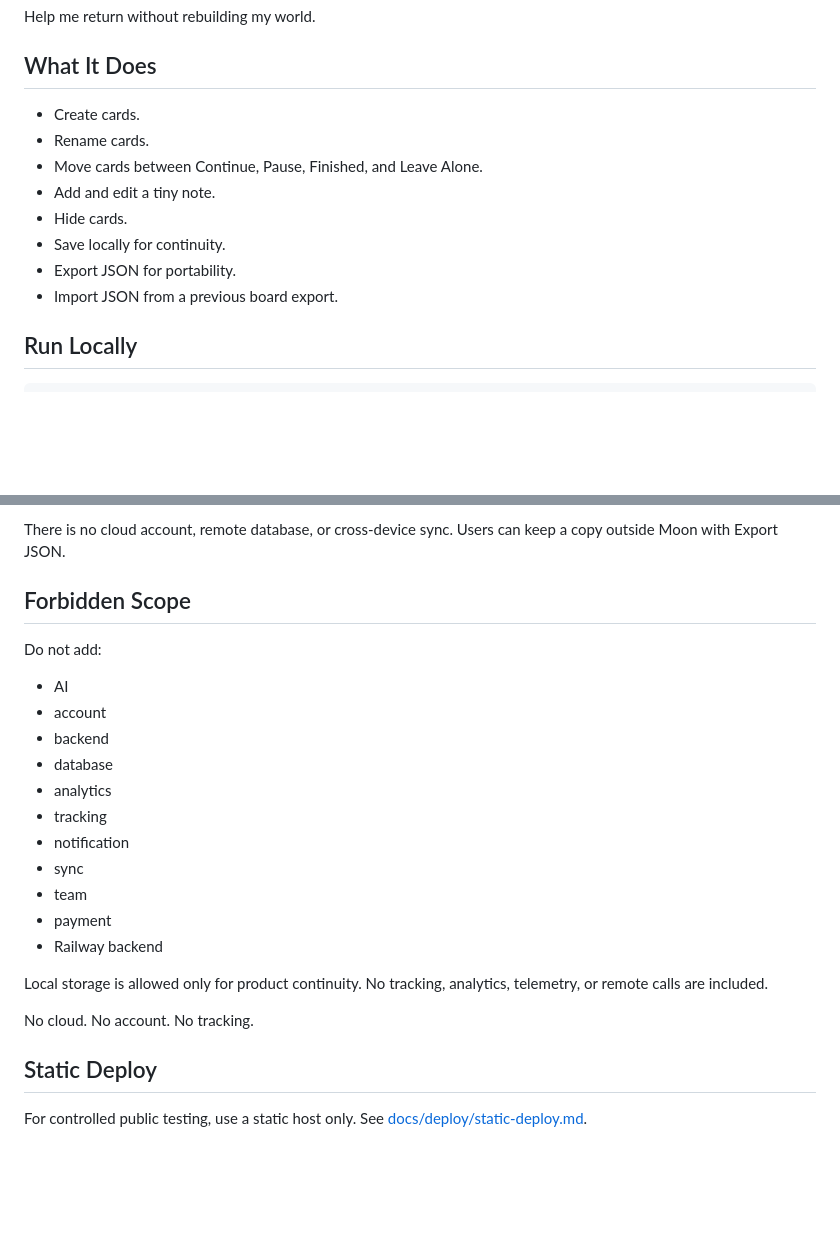
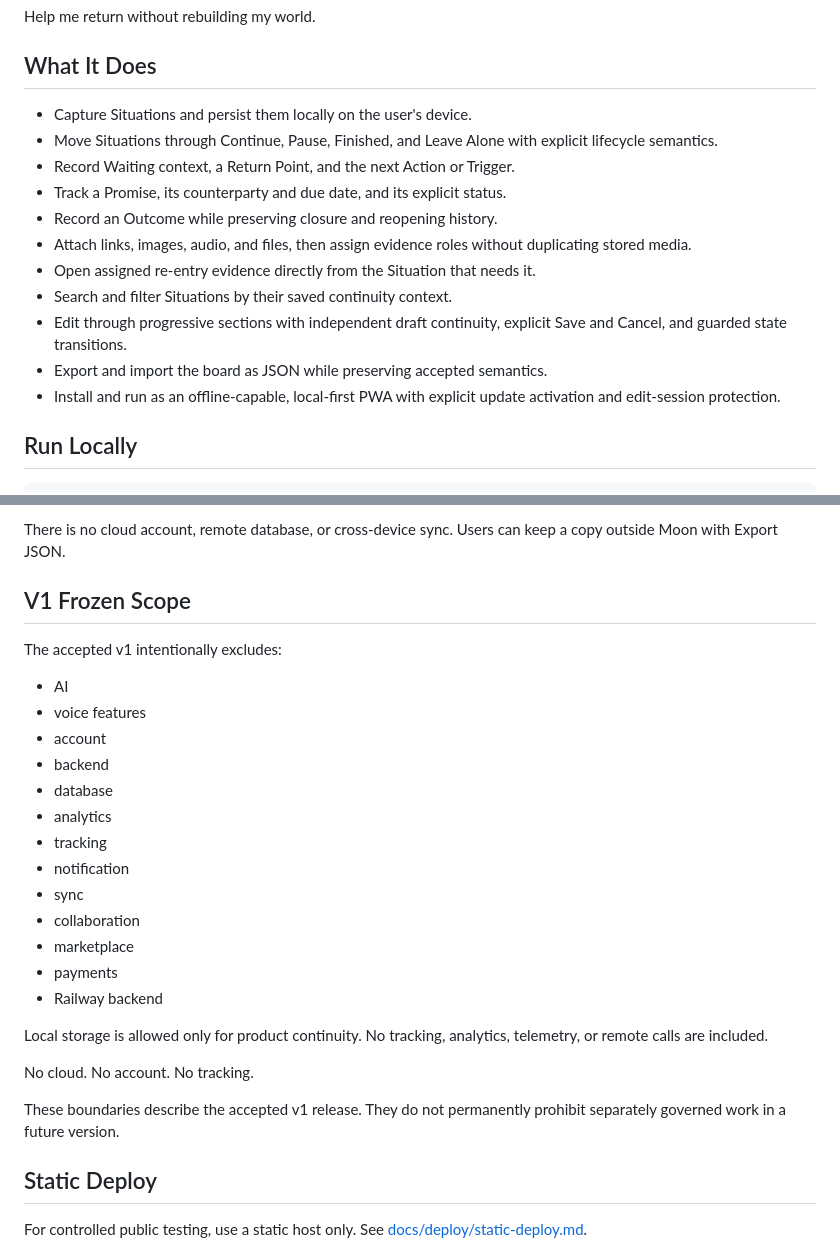
Before and after one commit to nguyentudu/today-board, a Markdown page: README.md, 2 parts joined by grey strips. Rendered like a GitHub page; blank space fills up the shorter version.

Commit message:
Align Today Board v1 README with accepted product

```diff
--- a/README.md
+++ b/README.md
@@ -19,14 +19,21 @@ Help me return without rebuilding my world.
 
 ## What It Does
 
-- Create cards.
-- Rename cards.
-- Move cards between Continue, Pause, Finished, and Leave Alone.
-- Add and edit a tiny note.
-- Hide cards.
-- Save locally for continuity.
-- Export JSON for portability.
-- Import JSON from a previous board export.
+- Capture Situations and persist them locally on the user's device.
+- Move Situations through Continue, Pause, Finished, and Leave Alone with
+  explicit lifecycle semantics.
+- Record Waiting context, a Return Point, and the next Action or Trigger.
+- Track a Promise, its counterparty and due date, and its explicit status.
+- Record an Outcome while preserving closure and reopening history.
+- Attach links, images, audio, and files, then assign evidence roles without
+  duplicating stored media.
+- Open assigned re-entry evidence directly from the Situation that needs it.
+- Search and filter Situations by their saved continuity context.
+- Edit through progressive sections with independent draft continuity,
+  explicit Save and Cancel, and guarded state transitions.
+- Export and import the board as JSON while preserving accepted semantics.
+- Install and run as an offline-capable, local-first PWA with explicit update
+  activation and edit-session protection.
 
 ## Run Locally
 
@@ -112,11 +119,12 @@ The board saves in the browser on the user's device through local storage. It ex
 
 There is no cloud account, remote database, or cross-device sync. Users can keep a copy outside Moon with Export JSON.
 
-## Forbidden Scope
+## V1 Frozen Scope
 
-Do not add:
+The accepted v1 intentionally excludes:
 
 - AI
+- voice features
 - account
 - backend
 - database
@@ -124,13 +132,17 @@ Do not add:
 - tracking
 - notification
 - sync
-- team
-- payment
+- collaboration
+- marketplace
+- payments
 - Railway backend
 
 Local storage is allowed only for product continuity. No tracking, analytics, telemetry, or remote calls are included.
 
 No cloud. No account. No tracking.
+
+These boundaries describe the accepted v1 release. They do not permanently
+prohibit separately governed work in a future version.
 
 ## Static Deploy
 
```
